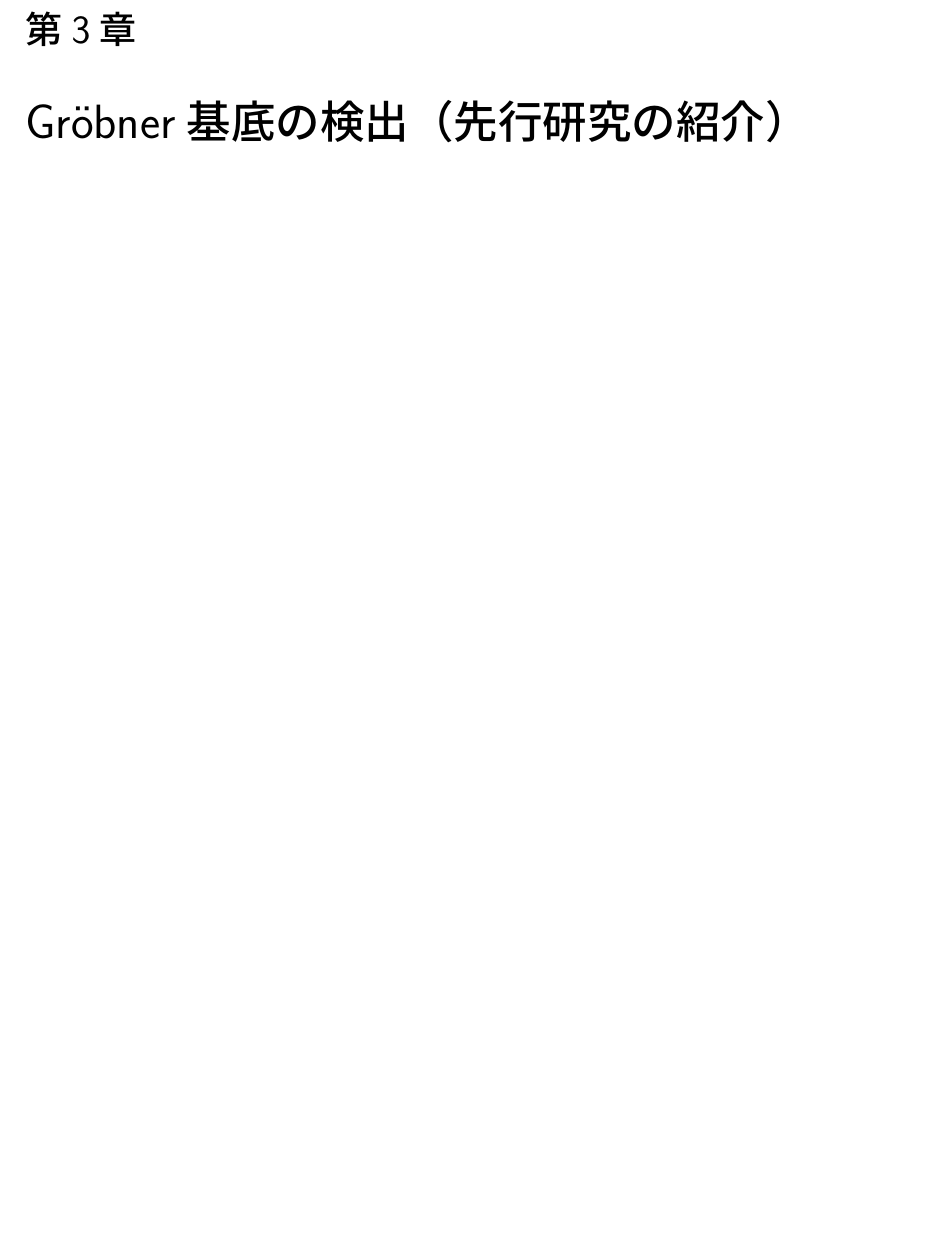
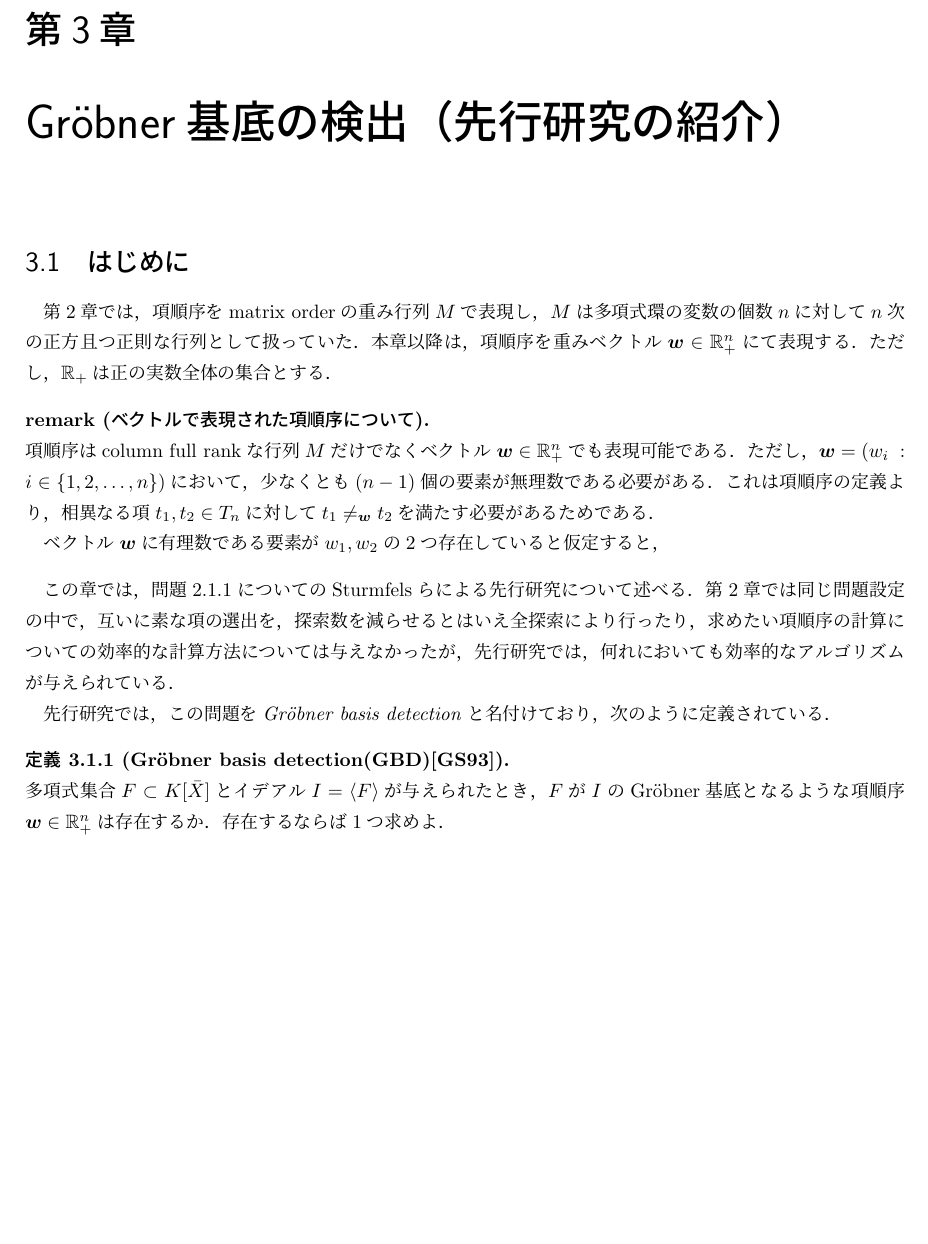
Before and after one commit to ohshimatani/master_thesis, a LaTeX document (main.tex, which reads chapter03_section01.tex, preamble.tex): part of page 10 of 13, cut so that both start at the same text, the shorter picture padded with empty space. Compiled offline with pLaTeX and dvipdfmx.

Commit message:
211220_1923

```diff
--- /dev/null
+++ b/chapter03_section01.tex
@@ -0,0 +1,17 @@
+% chapter 03
+\section{はじめに}
+第\ref{chapter02:chapter_num}章では，項順序をmatrix orderの重み行列$M$で表現し，$M$は多項式環の変数の個数$n$に対して$n$次の正方且つ正則な行列として扱っていた．本章以降は，項順序を重みベクトル$\bm{w}\in \mathbb{R}^n_{+}$にて表現する．ただし，$\mathbb{R}_{+}$は正の実数全体の集合とする．
+\begin{remark*}[ベクトルで表現された項順序について]
+	項順序はcolumn full rankな行列$M$だけでなくベクトル$\bm{w}\in \mathbb{R}^n_{+}$でも表現可能である．
+	ただし，$\bm{w} = (w_i\;:\; i\in \{1, 2, \dots, n\})$において，少なくとも$(n-1)$個の要素が無理数である必要がある．これは項順序の定義より，相異なる項$t_1, t_2 \in T_n$に対して$t_1 \ne_{\bm{w}} t_2$を満たす必要があるためである．
+	\par
+	ベクトル$\bm{w}$に有理数である要素が$w_1,w_2$の$2$つ存在していると仮定すると，
+
+\end{remark*}
+\par
+この章では，問題\ref{chapter02:problem:original_SGBD}についてのSturmfelsらによる先行研究について述べる．第\ref{chapter02:chapter_num}章では同じ問題設定の中で，互いに素な項の選出を，探索数を減らせるとはいえ全探索により行ったり，求めたい項順序の計算についての効率的な計算方法については与えなかったが，先行研究では，何れにおいても効率的なアルゴリズムが与えられている．
+\par
+先行研究では，この問題を\emph{\groebner{} basis detection}と名付けており，次のように定義されている．
+\begin{definition}[\groebner{} basis detection(GBD)\cite{gritzmann1993minkowski}]
+	多項式集合$F \subset K[\bar{X}]$とイデアル$I = \ideal{F}$が与えられたとき，$F$が$I$の\groebner{}基底となるような項順序$\bm{w} \in \mathbb{R}^n_{+}$は存在するか．存在するならば$1$つ求めよ．
+\end{definition}
--- a/preamble.tex
+++ b/preamble.tex
@@ -48,7 +48,8 @@
 \newtheorem{problem}[theorem]{問題}
 \newtheorem{solution}[theorem]{解}
 \newtheorem{fact}[theorem]{事実}
-\newtheorem{remark}[theorem]{注意}
+\newtheorem{remark}[theorem]{remark}
+\newtheorem*{remark*}{remark}
 \def\proofname{証明}
 
 %-------番号のカスタマイズ
```
Also changed, not shown: main.tex (+6 -3 lines), main.pdf, ref/GBD_j_sum.pdf (added), ref/RIMS_presen.pdf (added), 4 other files.
